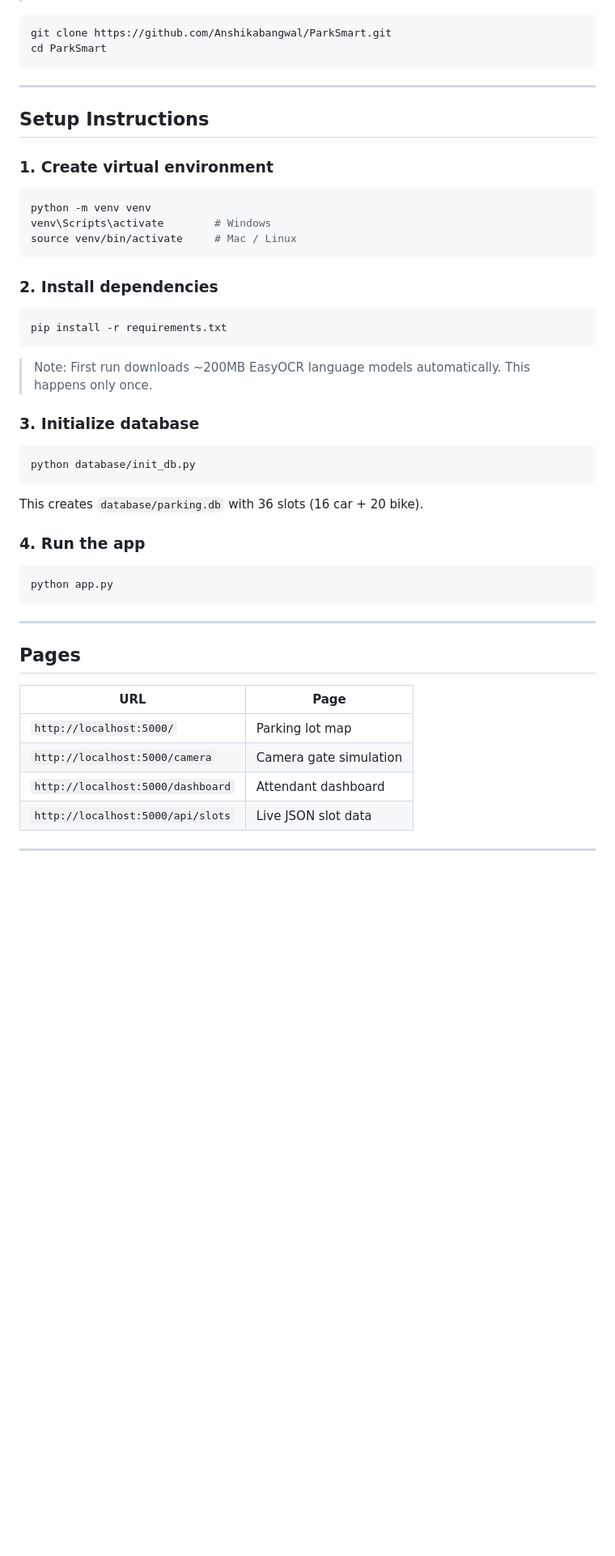
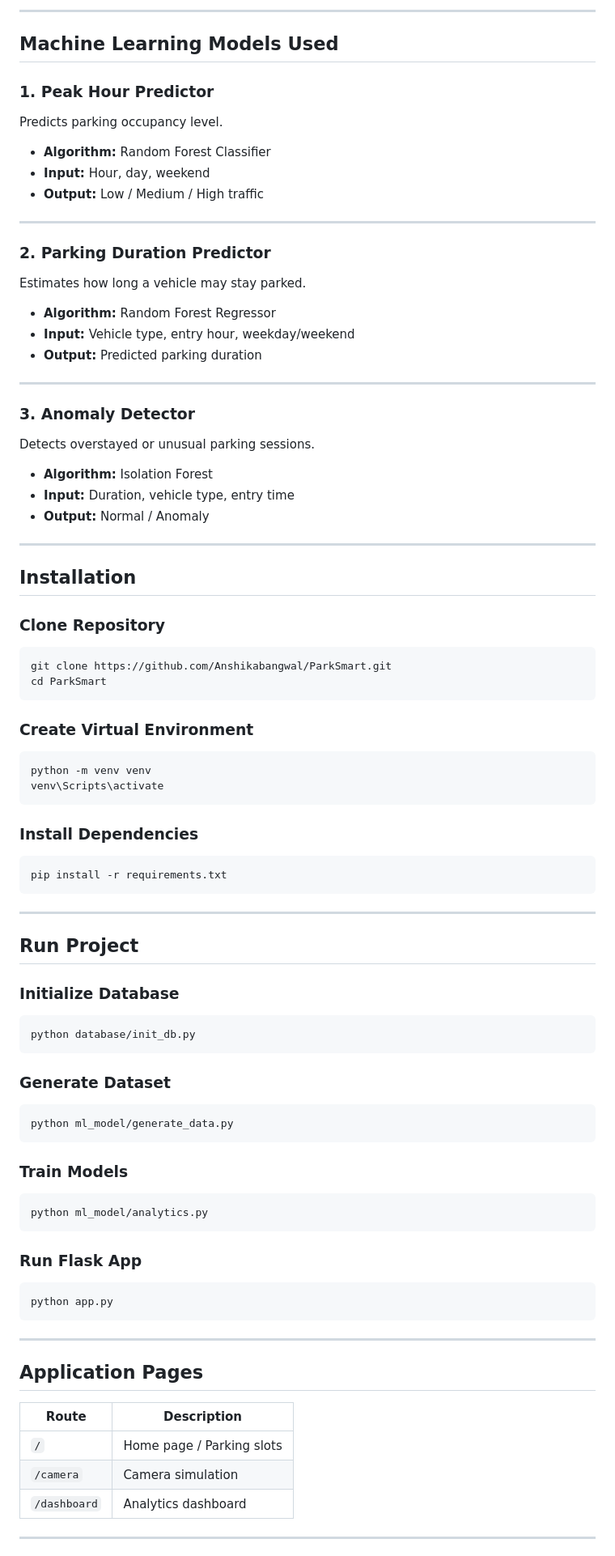
Before and after one commit to Anshikabangwal/ParkSmart, a Markdown page: README.md, the part around one of its changes. Shown at 81% size. Drawn GitHub-style; blank space fills up the shorter version.

````diff
--- a/README.md
+++ b/README.md
@@ -46,47 +85,87 @@ ParkSmart/
 
+---
+
+## Machine Learning Models Used
+
+### 1. Peak Hour Predictor
+Predicts parking occupancy level.
+
+- **Algorithm:** Random Forest Classifier
+- **Input:** Hour, day, weekend
+- **Output:** Low / Medium / High traffic
+
+---
+
+### 2. Parking Duration Predictor
+Estimates how long a vehicle may stay parked.
+
+- **Algorithm:** Random Forest Regressor
+- **Input:** Vehicle type, entry hour, weekday/weekend
+- **Output:** Predicted parking duration
+
+---
+
+### 3. Anomaly Detector
+Detects overstayed or unusual parking sessions.
+
+- **Algorithm:** Isolation Forest
+- **Input:** Duration, vehicle type, entry time
+- **Output:** Normal / Anomaly
+
+---
+
+## Installation
+
+### Clone Repository
 ```bash
 git clone https://github.com/Anshikabangwal/ParkSmart.git
 cd ParkSmart
 ```
 
----
-
-## Setup Instructions
-
-### 1. Create virtual environment
+### Create Virtual Environment
 ```bash
 python -m venv venv
-venv\Scripts\activate        # Windows
-source venv/bin/activate     # Mac / Linux
+venv\Scripts\activate
 ```
 
-### 2. Install dependencies
+### Install Dependencies
 ```bash
 pip install -r requirements.txt
 ```
-> Note: First run downloads ~200MB EasyOCR language models automatically. This happens only once.
 
-### 3. Initialize database
+---
+
+## Run Project
+
+### Initialize Database
 ```bash
 python database/init_db.py
 ```
-This creates `database/parking.db` with 36 slots (16 car + 20 bike).
 
-### 4. Run the app
+### Generate Dataset
+```bash
+python ml_model/generate_data.py
+```
+
+### Train Models
+```bash
+python ml_model/analytics.py
+```
+
+### Run Flask App
 ```bash
 python app.py
 ```
 
 ---
 
-## Pages
+## Application Pages
 
-| URL | Page |
-|-----|------|
-| `http://localhost:5000/` | Parking lot map |
-| `http://localhost:5000/camera` | Camera gate simulation |
-| `http://localhost:5000/dashboard` | Attendant dashboard |
-| `http://localhost:5000/api/slots` | Live JSON slot data |
+| Route | Description |
+|------|-------------|
+| `/` | Home page / Parking slots |
+| `/camera` | Camera simulation |
+| `/dashboard` | Analytics dashboard |
 
 ---
 
````
Also changed, not shown: other parts of README.md (+91 -47 lines).
